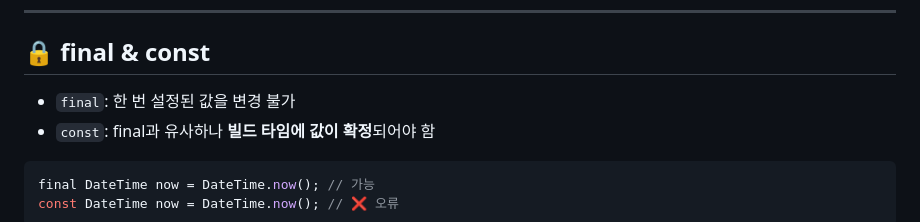
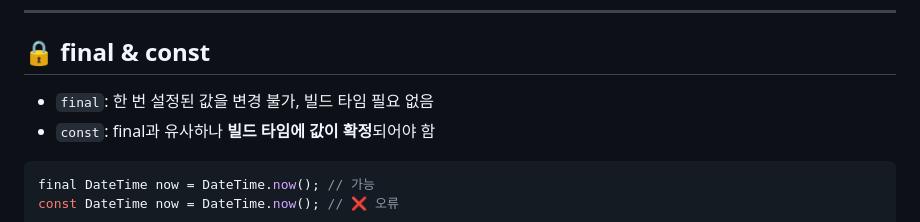
Before and after one commit to rbxo8675/mobileAppPrograming, a Markdown page: Dart 언어/lesson 1.md, the part around the change. Rendered like a GitHub page.

Commit message:
lesson 1.md 업데이트

````diff
--- a/Dart 언어/lesson 1.md
+++ b/Dart 언어/lesson 1.md
@@ -125,7 +125,7 @@ print(name3!);    // null 아님을 보장
 
 ## 🔒 final & const
 
-* `final`: 한 번 설정된 값을 변경 불가
+* `final`: 한 번 설정된 값을 변경 불가, 빌드 타임 필요 없음
 * `const`: final과 유사하나 **빌드 타임에 값이 확정**되어야 함
 
 ```dart
````
